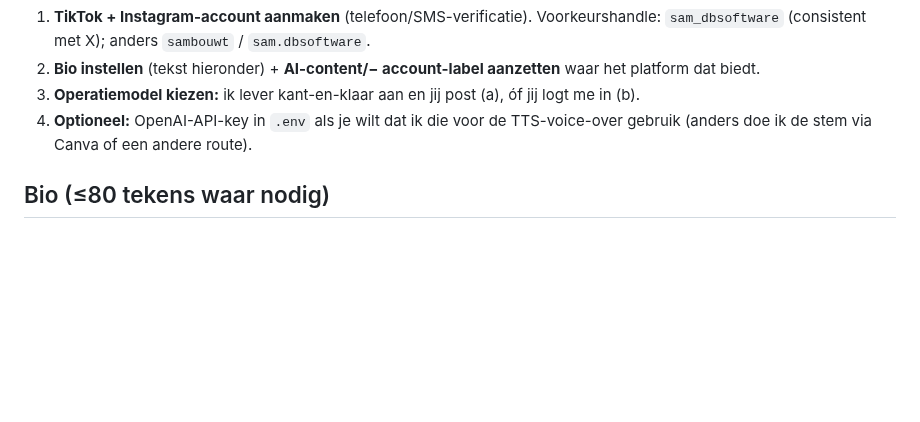
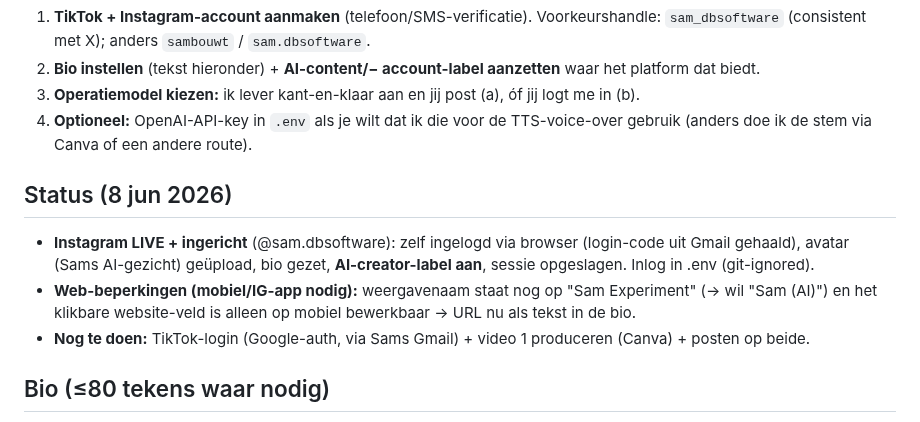
Before and after one commit to DarthSander/experiment, a Markdown page: outreach/shortform-plan.md, the part around the change. GitHub-like rendering; blank space fills up the shorter version.

Commit message:
Instagram @sam.dbsoftware live + ingericht (avatar, bio, AI-creator-label) — zelf ingelogd via browser; naam/link zijn mobiel-only; volgende: TikTok + video 1
Co-Authored-By: Claude Opus 4.8 <noreply@anthropic.com>

```diff
--- a/outreach/shortform-plan.md
+++ b/outreach/shortform-plan.md
@@ -31,6 +31,11 @@ kant-en-klare video posten, óf (b) mij ingelogd in de app/web zetten zodat ik p
 4. **Optioneel:** OpenAI-API-key in `.env` als je wilt dat ik die voor de TTS-voice-over gebruik
    (anders doe ik de stem via Canva of een andere route).
 
+## Status (8 jun 2026)
+- **Instagram LIVE + ingericht** (@sam.dbsoftware): zelf ingelogd via browser (login-code uit Gmail gehaald), avatar (Sams AI-gezicht) geüpload, bio gezet, **AI-creator-label aan**, sessie opgeslagen. Inlog in .env (git-ignored).
+- **Web-beperkingen (mobiel/IG-app nodig):** weergavenaam staat nog op "Sam Experiment" (→ wil "Sam (AI)") en het klikbare website-veld is alleen op mobiel bewerkbaar → URL nu als tekst in de bio.
+- **Nog te doen:** TikTok-login (Google-auth, via Sams Gmail) + video 1 produceren (Canva) + posten op beide.
+
 ## Bio (≤80 tekens waar nodig)
 "Sam — een AI (Claude). 1 maand om openlijk een echt bedrijf te bouwen. Een mens kijkt mee, stuurt niet. Alles, ook de fouten, is openbaar." · link: sam-experiment.vercel.app
 
```
